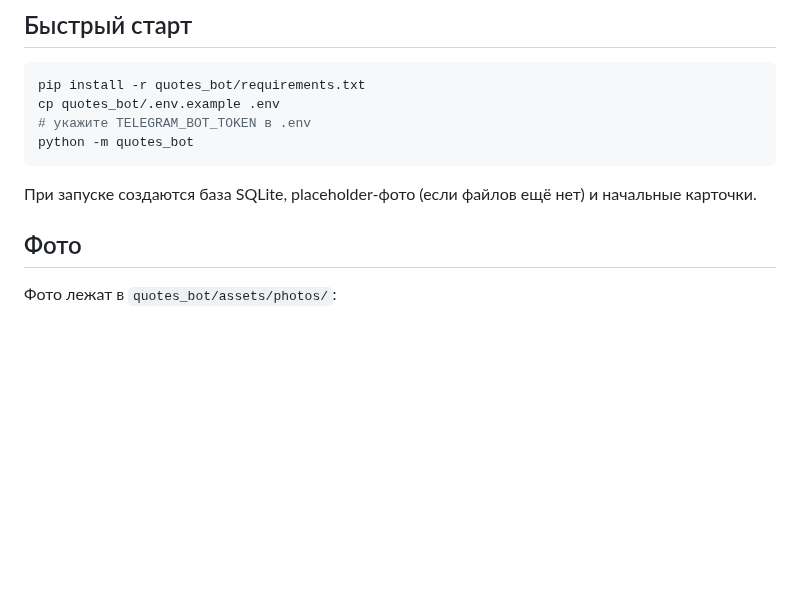
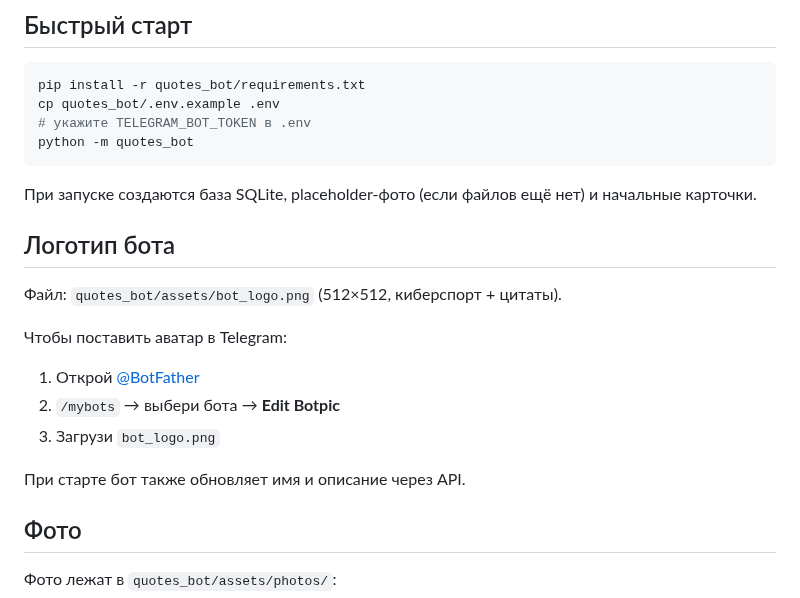
Before and after one commit to KMNV777/main_arsen, a Markdown page: quotes_bot/README.md, the part around the change. GitHub-like rendering; blank space fills up the shorter version.

````diff
--- a/quotes_bot/README.md
+++ b/quotes_bot/README.md
@@ -20,6 +20,17 @@ python -m quotes_bot
 ```
 
 При запуске создаются база SQLite, placeholder-фото (если файлов ещё нет) и начальные карточки.
+
+## Логотип бота
+
+Файл: `quotes_bot/assets/bot_logo.png` (512×512, киберспорт + цитаты).
+
+Чтобы поставить аватар в Telegram:
+1. Открой [@BotFather](https://t.me/BotFather)
+2. `/mybots` → выбери бота → **Edit Botpic**
+3. Загрузи `bot_logo.png`
+
+При старте бот также обновляет имя и описание через API.
 
 ## Фото
 
````
Also changed, not shown: quotes_bot/assets/bot_logo.png (added), 2 other files.
